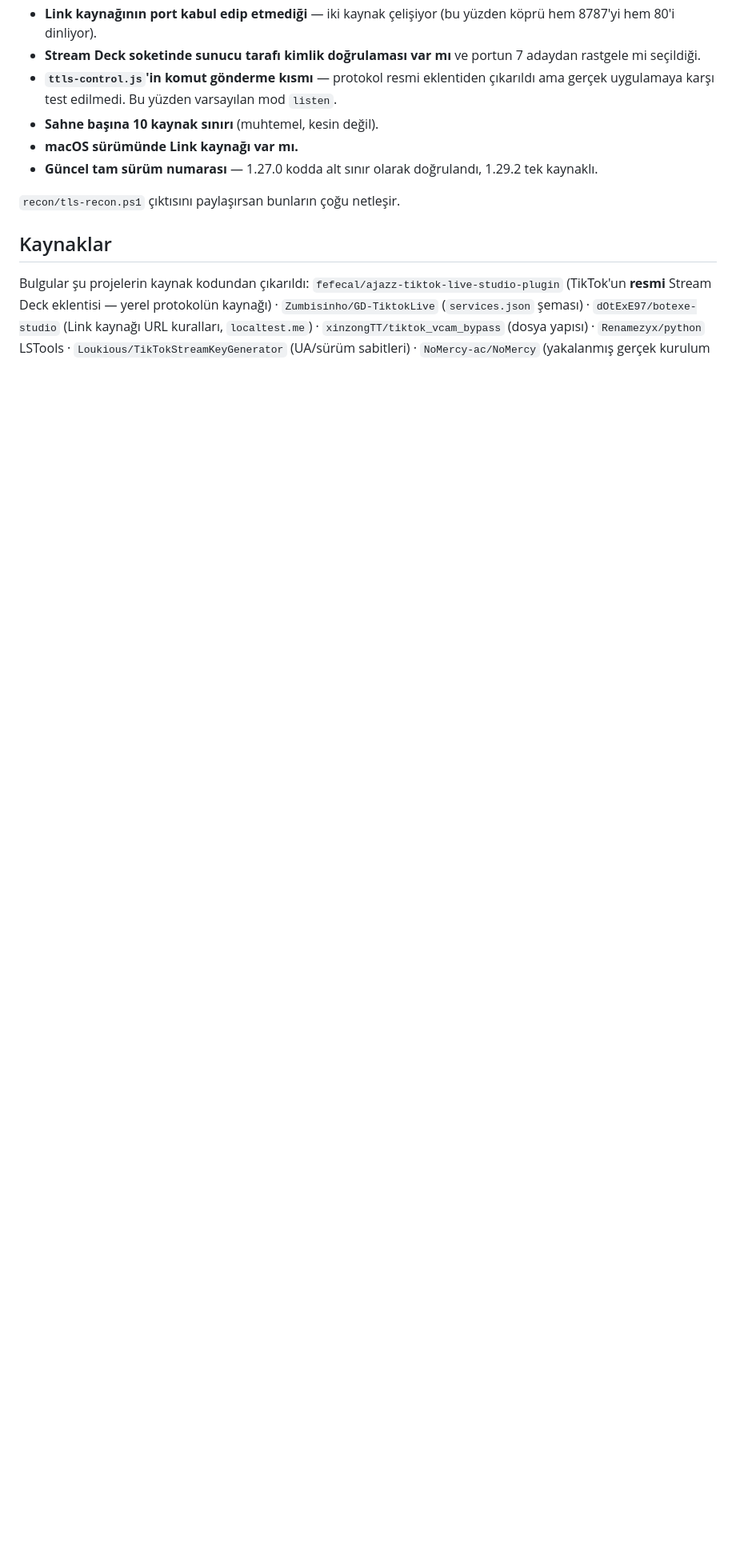
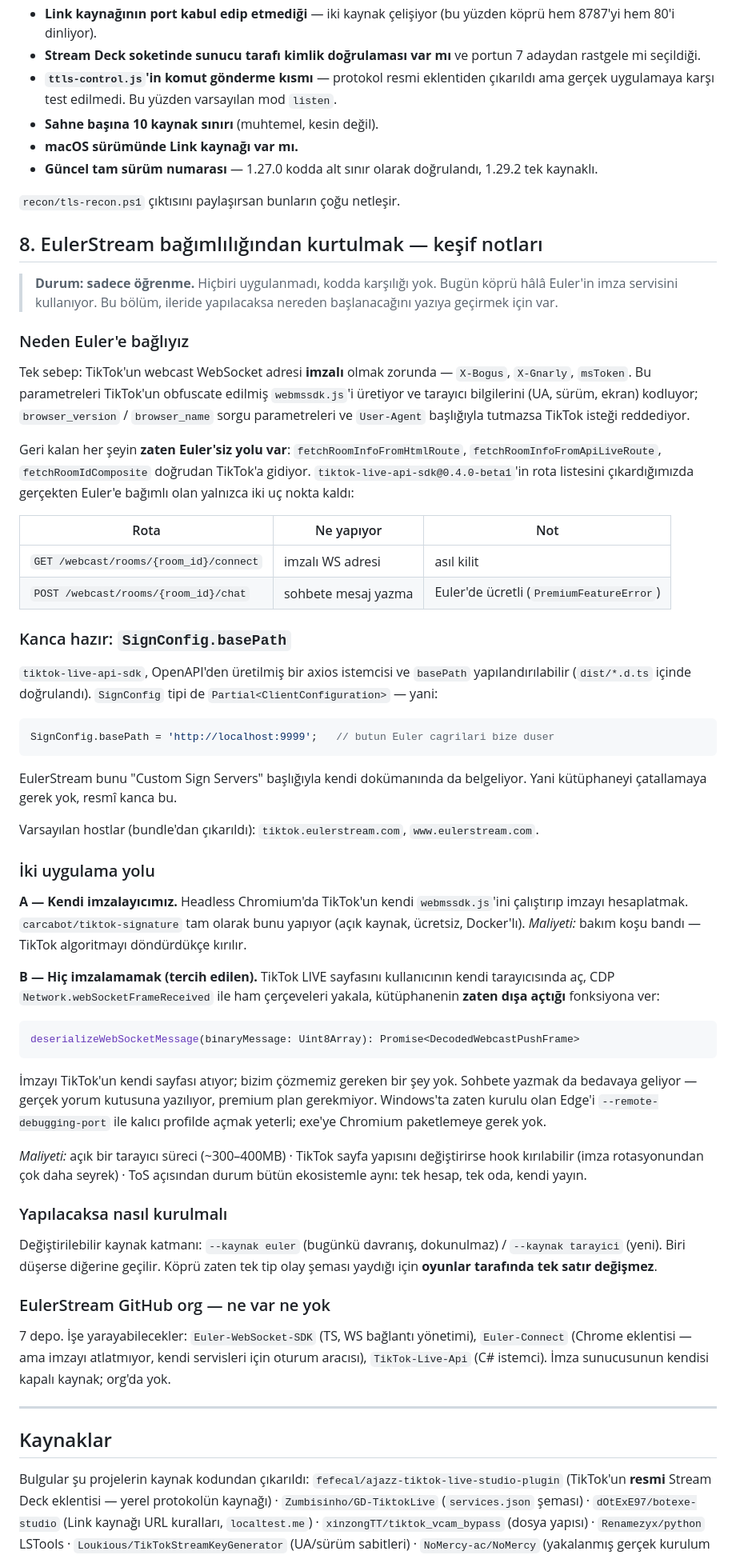
Before and after one commit to alperen-ship-it/tiktok-deniyorum, a Markdown page: TERSINE-MUHENDISLIK.md, the part around one of its changes. Shown at 80% size. Drawn GitHub-style; blank space fills up the shorter version.

Commit message:
Arsive ekle: EulerStream imza bagimliligindan kurtulma kesif notlari
Sadece belgeleme — kodda hicbir degisiklik yok, kopru hala Euler kullaniyor.
Ileride yapilirsa diye nereden baslanacagi yaziya gecirildi:
sadece iki rota gercekten Euler'e bagli, SignConfig.basePath resmi kanca,
ve deserializeWebSocketMessage zaten disa acik oldugu icin CDP ile
yakalanan ham cerceveler dogrudan cozulebiliyor.

Co-Authored-By: Claude Opus 5 <noreply@anthropic.com>
Claude-Session: https://claude.ai/code/session_0143j89o6TnYxHDckq3Z9m8A

````diff
--- a/TERSINE-MUHENDISLIK.md
+++ b/TERSINE-MUHENDISLIK.md
@@ -388,6 +388,86 @@ Dürüst olmak gerekirse şunları kanıtlayamadık:
 
 `recon/tls-recon.ps1` çıktısını paylaşırsan bunların çoğu netleşir.
 
+## 8. EulerStream bağımlılığından kurtulmak — keşif notları
+
+> **Durum: sadece öğrenme.** Hiçbiri uygulanmadı, kodda karşılığı yok.
+> Bugün köprü hâlâ Euler'in imza servisini kullanıyor. Bu bölüm, ileride
+> yapılacaksa nereden başlanacağını yazıya geçirmek için var.
+
+### Neden Euler'e bağlıyız
+
+Tek sebep: TikTok'un webcast WebSocket adresi **imzalı** olmak zorunda —
+`X-Bogus`, `X-Gnarly`, `msToken`. Bu parametreleri TikTok'un obfuscate
+edilmiş `webmssdk.js`'i üretiyor ve tarayıcı bilgilerini (UA, sürüm,
+ekran) kodluyor; `browser_version` / `browser_name` sorgu parametreleri
+ve `User-Agent` başlığıyla tutmazsa TikTok isteği reddediyor.
+
+Geri kalan her şeyin **zaten Euler'siz yolu var**: `fetchRoomInfoFromHtmlRoute`,
+`fetchRoomInfoFromApiLiveRoute`, `fetchRoomIdComposite` doğrudan TikTok'a
+gidiyor. `tiktok-live-api-sdk@0.4.0-beta1`'in rota listesini çıkardığımızda
+gerçekten Euler'e bağımlı olan yalnızca iki uç nokta kaldı:
+
+| Rota | Ne yapıyor | Not |
+|---|---|---|
+| `GET /webcast/rooms/{room_id}/connect` | imzalı WS adresi | asıl kilit |
+| `POST /webcast/rooms/{room_id}/chat` | sohbete mesaj yazma | Euler'de ücretli (`PremiumFeatureError`) |
+
+### Kanca hazır: `SignConfig.basePath`
+
+`tiktok-live-api-sdk`, OpenAPI'den üretilmiş bir axios istemcisi ve
+`basePath` yapılandırılabilir (`dist/*.d.ts` içinde doğrulandı).
+`SignConfig` tipi de `Partial<ClientConfiguration>` — yani:
+
+```js
+SignConfig.basePath = 'http://localhost:9999';   // butun Euler cagrilari bize duser
+```
+
+EulerStream bunu "Custom Sign Servers" başlığıyla kendi dokümanında da
+belgeliyor. Yani kütüphaneyi çatallamaya gerek yok, resmî kanca bu.
+
+Varsayılan hostlar (bundle'dan çıkarıldı): `tiktok.eulerstream.com`,
+`www.eulerstream.com`.
+
+### İki uygulama yolu
+
+**A — Kendi imzalayıcımız.** Headless Chromium'da TikTok'un kendi
+`webmssdk.js`'ini çalıştırıp imzayı hesaplatmak. `carcabot/tiktok-signature`
+tam olarak bunu yapıyor (açık kaynak, ücretsiz, Docker'lı).
+*Maliyeti:* bakım koşu bandı — TikTok algoritmayı döndürdükçe kırılır.
+
+**B — Hiç imzalamamak (tercih edilen).** TikTok LIVE sayfasını kullanıcının
+kendi tarayıcısında aç, CDP `Network.webSocketFrameReceived` ile ham
+çerçeveleri yakala, kütüphanenin **zaten dışa açtığı** fonksiyona ver:
+
+```js
+deserializeWebSocketMessage(binaryMessage: Uint8Array): Promise<DecodedWebcastPushFrame>
+```
+
+İmzayı TikTok'un kendi sayfası atıyor; bizim çözmemiz gereken bir şey yok.
+Sohbete yazmak da bedavaya geliyor — gerçek yorum kutusuna yazılıyor,
+premium plan gerekmiyor. Windows'ta zaten kurulu olan Edge'i
+`--remote-debugging-port` ile kalıcı profilde açmak yeterli; exe'ye
+Chromium paketlemeye gerek yok.
+
+*Maliyeti:* açık bir tarayıcı süreci (~300–400MB) · TikTok sayfa yapısını
+değiştirirse hook kırılabilir (imza rotasyonundan çok daha seyrek) ·
+ToS açısından durum bütün ekosistemle aynı: tek hesap, tek oda, kendi yayın.
+
+### Yapılacaksa nasıl kurulmalı
+
+Değiştirilebilir kaynak katmanı: `--kaynak euler` (bugünkü davranış, dokunulmaz)
+/ `--kaynak tarayici` (yeni). Biri düşerse diğerine geçilir. Köprü zaten
+tek tip olay şeması yaydığı için **oyunlar tarafında tek satır değişmez**.
+
+### EulerStream GitHub org — ne var ne yok
+
+7 depo. İşe yarayabilecekler: `Euler-WebSocket-SDK` (TS, WS bağlantı yönetimi),
+`Euler-Connect` (Chrome eklentisi — ama imzayı atlatmıyor, kendi servisleri için
+oturum aracısı), `TikTok-Live-Api` (C# istemci). İmza sunucusunun kendisi
+kapalı kaynak; org'da yok.
+
+---
+
 ## Kaynaklar
 
 Bulgular şu projelerin kaynak kodundan çıkarıldı:
````
Also changed, not shown: other parts of TERSINE-MUHENDISLIK.md (+3 -1 lines).
